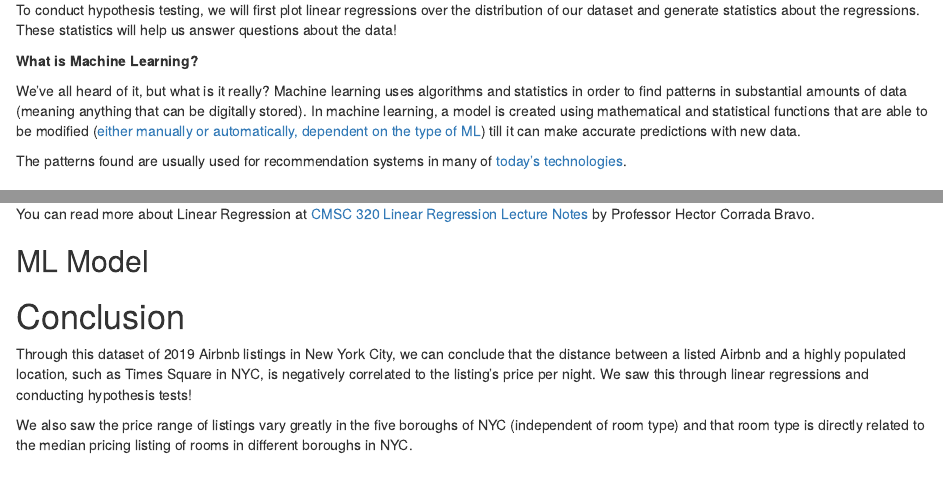
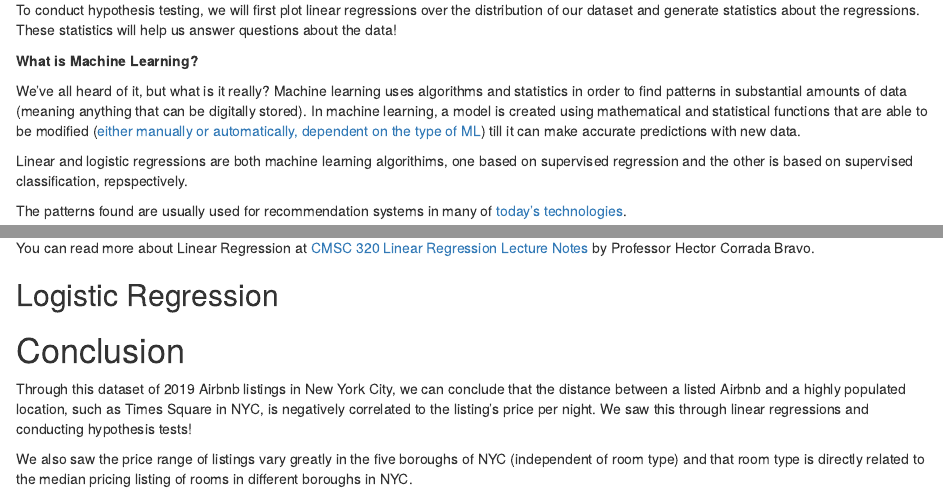
Before and after one commit to alishavarma/DataScienceTutorial, an R Markdown document (tutorial.rmd): the page in a window 1100 px wide, from 10760 px down, and a second part further down, joined at a grey line. Rendered offline with R 4.5, knitr and Pandoc, with nearby package versions; drawn as R Markdown's standard HTML page in place of the format the file asks for; some code elsewhere in the file could not run offline.

Commit message:
Update tutorial.rmd

```diff
--- a/tutorial.rmd
+++ b/tutorial.rmd
@@ -497,6 +497,8 @@ To conduct hypothesis testing, we will first plot linear regressions over the di
 
 We’ve all heard of it, but what is it really? Machine learning uses algorithms and statistics in order to find patterns in substantial amounts of data (meaning anything that can be digitally stored). In machine learning, a model is created using mathematical and statistical functions that are able to be modified ([either manually or automatically, dependent on the type of ML](https://www.zdnet.com/article/what-is-machine-learning-everything-you-need-to-know/)) till it can make accurate predictions with new data.
 
+Linear and logistic regressions are both machine learning algorithims, one based on supervised regression and the other is based on supervised classification, repspectively.
+
 The patterns found are usually used for recommendation systems in many of [today’s technologies](https://builtin.com/artificial-intelligence/machine-learning-examples-applications).
 
 ## Linear Regression
@@ -599,7 +601,7 @@ You can read more about Linear Regression at [CMSC 320 Linear Regression Lecture
 
 
 
-## ML Model
+## Logistic Regression
 
 
 
```
